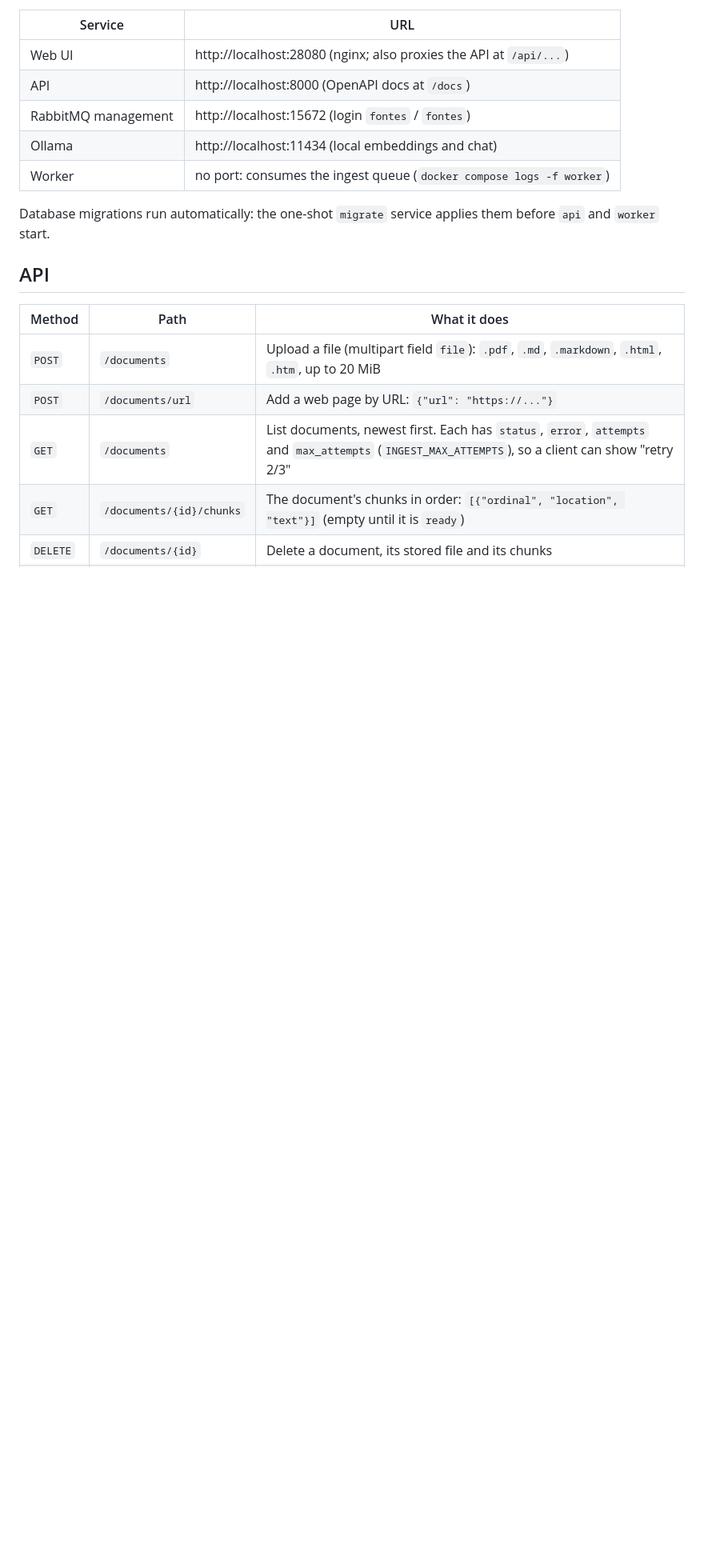
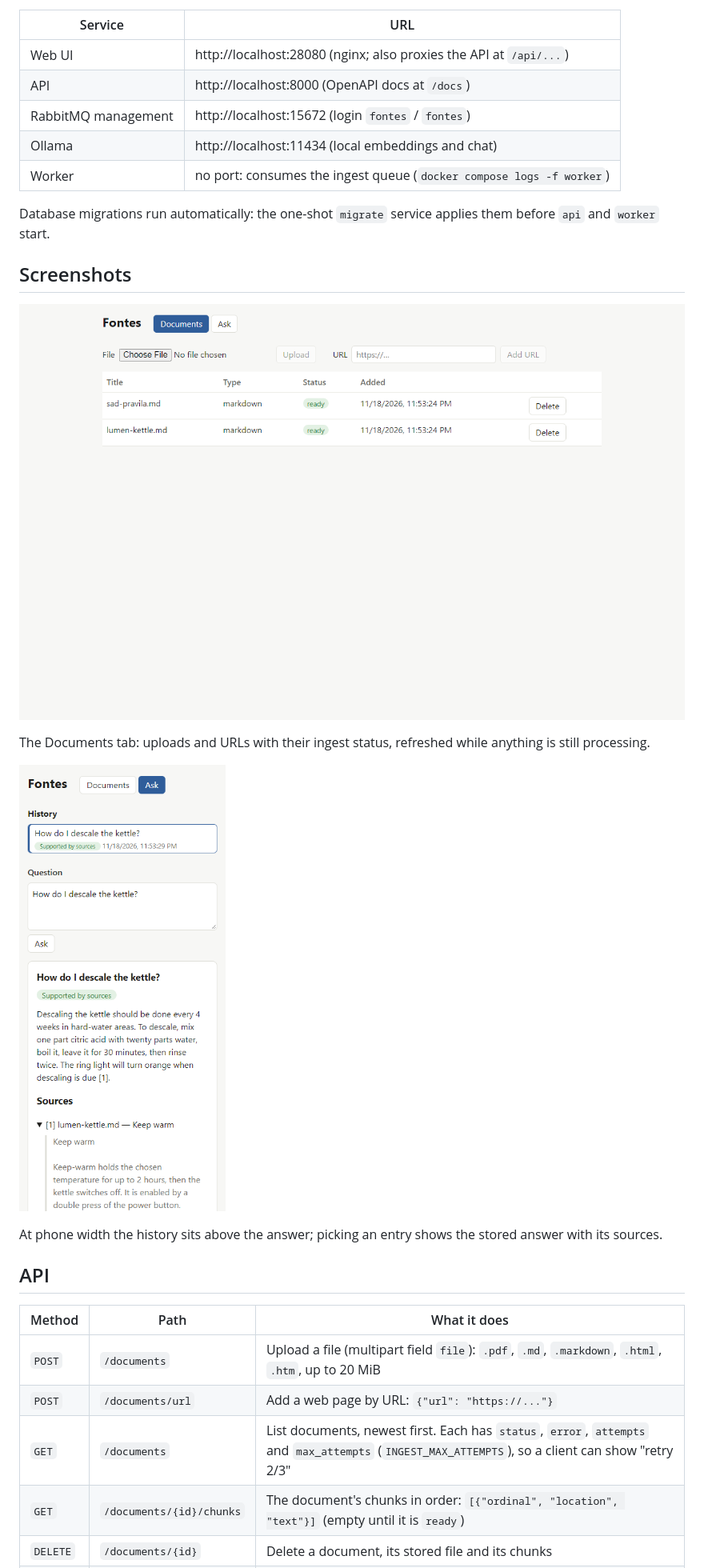
Before and after one commit to sibprojects/fontes, a Markdown page: README.md, the part around one of its changes. Shown at 80% size. Drawn GitHub-style; pictures changed too: docs/screenshots/documents.png (added), docs/screenshots/history.png (added); blank space fills up the shorter version.

Commit message:
README: architecture diagram, screenshots and sample documents

```diff
--- a/README.md
+++ b/README.md
@@ -46,6 +65,16 @@ curl localhost:8000/health
 | Worker | no port: consumes the ingest queue (`docker compose logs -f worker`) |
 
 Database migrations run automatically: the one-shot `migrate` service applies them before `api` and `worker` start.
+
+## Screenshots
+
+![The Documents tab with two sample documents ready](docs/screenshots/documents.png)
+
+The Documents tab: uploads and URLs with their ingest status, refreshed while anything is still processing.
+
+![The Ask tab at phone width, with the history above the answer](docs/screenshots/history.png)
+
+At phone width the history sits above the answer; picking an entry shows the stored answer with its sources.
 
 ## API
 
```
Also changed, not shown: other parts of README.md (+23 -2 lines), docs/samples/lumen-kettle.md (added, +21 -0 lines), docs/samples/sad-pravila.md (added, +17 -0 lines), docs/screenshots/ask.png (added), 4 other files.
